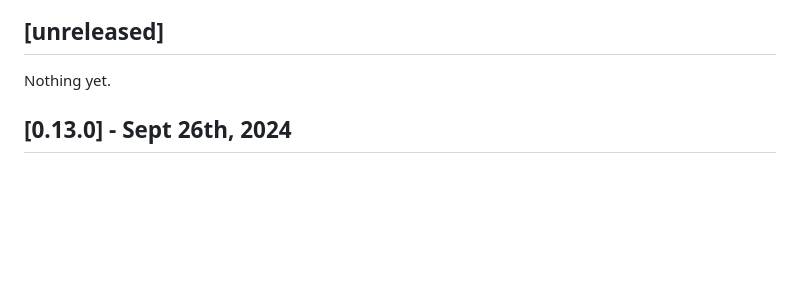
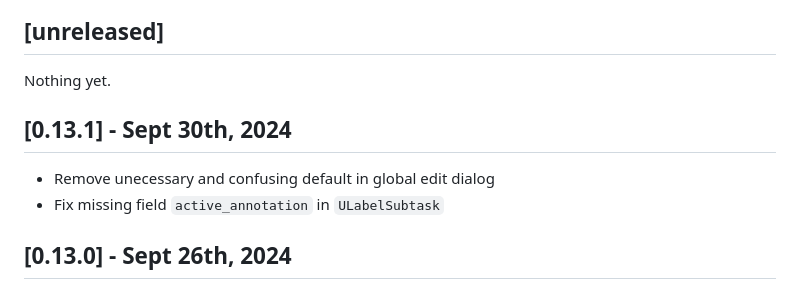
Before and after one commit to SenteraLLC/ulabel, a Markdown page: changelog.md, the part around the change. Drawn GitHub-style; blank space fills up the shorter version.

Commit message:
Update changelog for v0.13.1

```diff
--- a/changelog.md
+++ b/changelog.md
@@ -5,6 +5,11 @@ All notable changes to this project will be documented here.
 ## [unreleased]
 
 Nothing yet.
+
+## [0.13.1] - Sept 30th, 2024
+- Remove unecessary and confusing default in global edit dialog
+- Fix missing field `active_annotation` in `ULabelSubtask`
+
 ## [0.13.0] - Sept 26th, 2024
 - Fix bug where the `filter_annotations_on_load = true` option would not work as expected.
   - The `keypoint_slider_default_value` option was not being properly multiplied by 100 internally.
```
